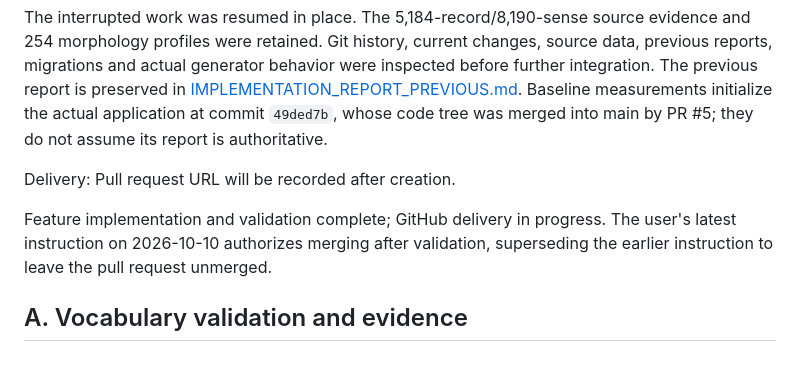
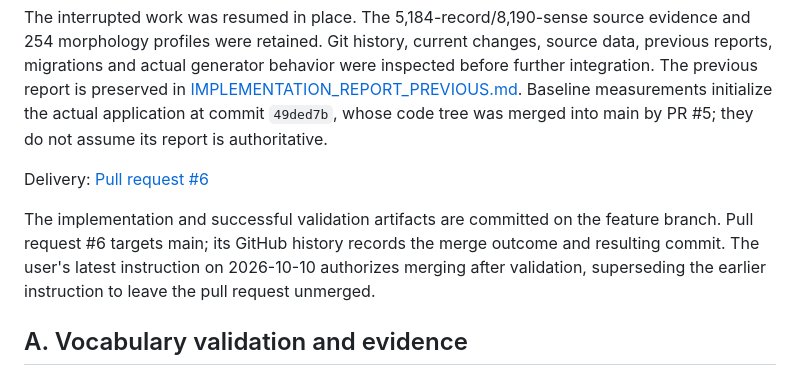
Before and after one commit to bulletgoose/punjabi-app, a Markdown page: docs/IMPLEMENTATION_REPORT.md, the part around one of its changes. GitHub-like rendering.

Commit message:
Link implementation report to pull request and finalize review documentation

```diff
--- a/docs/IMPLEMENTATION_REPORT.md
+++ b/docs/IMPLEMENTATION_REPORT.md
@@ -6,9 +6,9 @@ All **5,659 canonical entries** have been assessed. **2,943** have metadata supp
 
 The interrupted work was resumed in place. The 5,184-record/8,190-sense source evidence and 254 morphology profiles were retained. Git history, current changes, source data, previous reports, migrations and actual generator behavior were inspected before further integration. The previous report is preserved in [IMPLEMENTATION_REPORT_PREVIOUS.md](IMPLEMENTATION_REPORT_PREVIOUS.md). Baseline measurements initialize the actual application at commit `49ded7b`, whose code tree was merged into main by PR #5; they do not assume its report is authoritative.
 
-Delivery: Pull request URL will be recorded after creation.
+Delivery: [Pull request #6](https://github.com/bulletgoose/punjabi-app/pull/6)
 
-Feature implementation and validation complete; GitHub delivery in progress. The user's latest instruction on 2026-10-10 authorizes merging after validation, superseding the earlier instruction to leave the pull request unmerged.
+The implementation and successful validation artifacts are committed on the feature branch. Pull request #6 targets main; its GitHub history records the merge outcome and resulting commit. The user's latest instruction on 2026-10-10 authorizes merging after validation, superseding the earlier instruction to leave the pull request unmerged.
 
 ## A. Vocabulary validation and evidence
 
```
Also changed, not shown: other parts of docs/IMPLEMENTATION_REPORT.md (+5 -1 lines), docs/CONTEXTUAL_TRANSLATION_EXAMPLES.md (+96 -96 lines).
